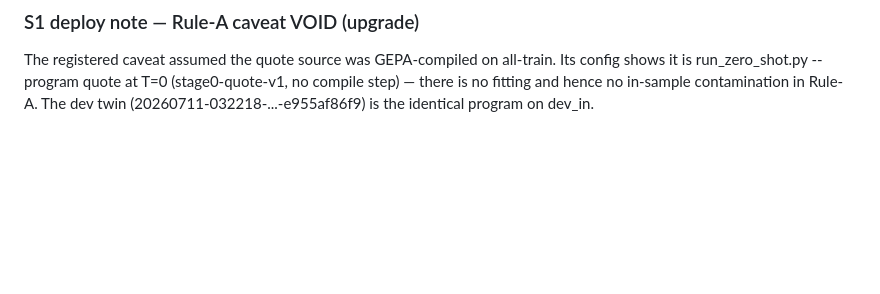
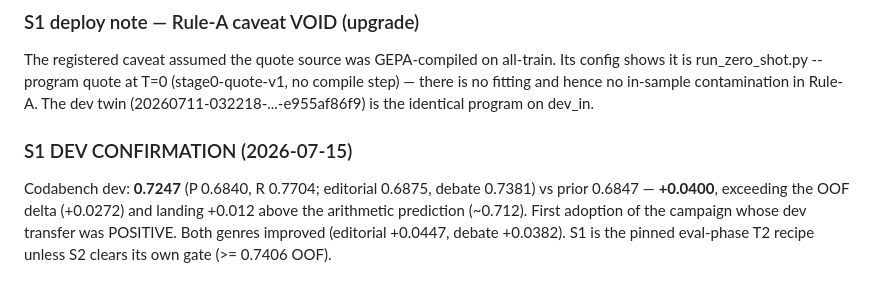
Before and after one commit to Salah-Sal/daleel2026-salahabdo, a Markdown page: shared-task/CREATIVE_HEADROOM_RESEARCH.md, the part around the change. Rendered like a GitHub page; blank space fills up the shorter version.

Commit message:
T2 S1 dev CONFIRMED 0.7247 (+0.0400 over v3 0.6847, exceeds OOF delta +0.0272) — S1 pinned as eval T2 recipe

```diff
--- a/shared-task/CREATIVE_HEADROOM_RESEARCH.md
+++ b/shared-task/CREATIVE_HEADROOM_RESEARCH.md
@@ -436,3 +436,11 @@ all-train. Its config shows it is run_zero_shot.py --program quote at
 T=0 (stage0-quote-v1, no compile step) — there is no fitting and hence
 no in-sample contamination in Rule-A. The dev twin
 (20260711-032218-...-e955af86f9) is the identical program on dev_in.
+
+### S1 DEV CONFIRMATION (2026-07-15)
+Codabench dev: **0.7247** (P 0.6840, R 0.7704; editorial 0.6875,
+debate 0.7381) vs prior 0.6847 — **+0.0400**, exceeding the OOF delta
+(+0.0272) and landing +0.012 above the arithmetic prediction (~0.712).
+First adoption of the campaign whose dev transfer was POSITIVE. Both
+genres improved (editorial +0.0447, debate +0.0382). S1 is the pinned
+eval-phase T2 recipe unless S2 clears its own gate (>= 0.7406 OOF).
```
